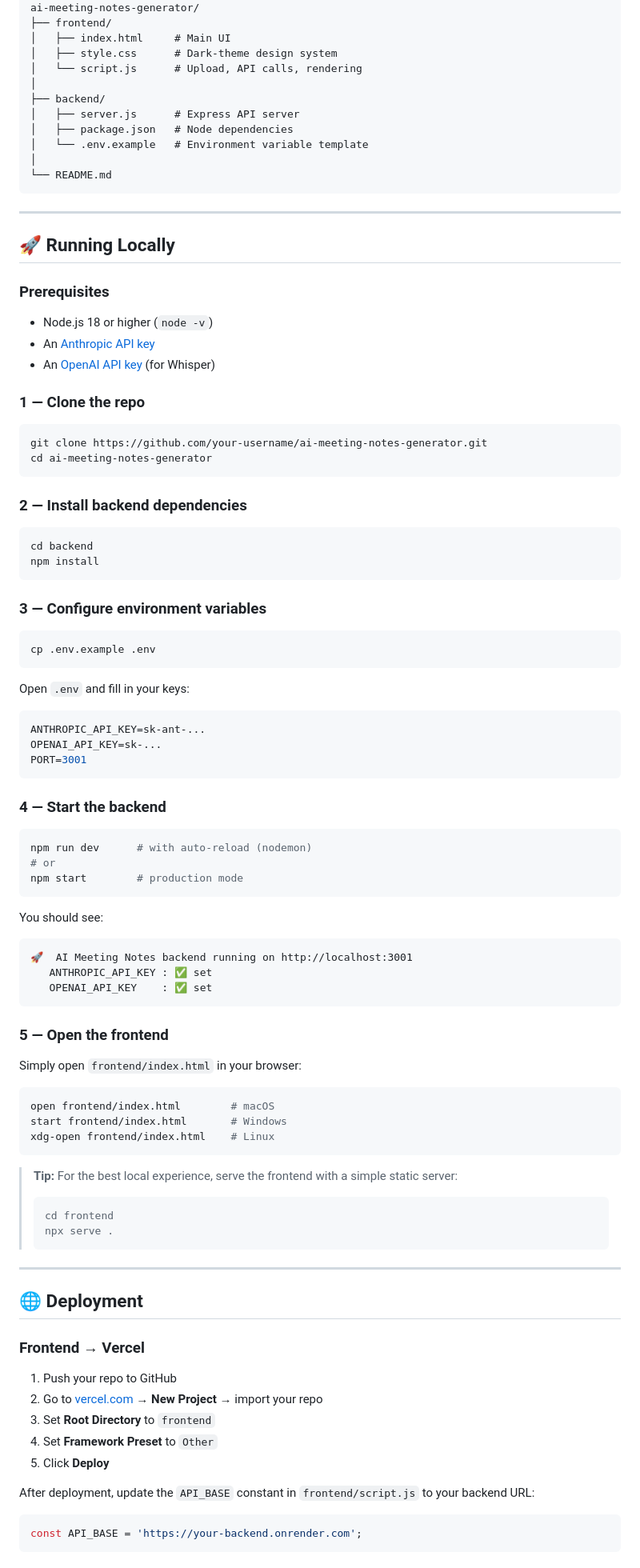
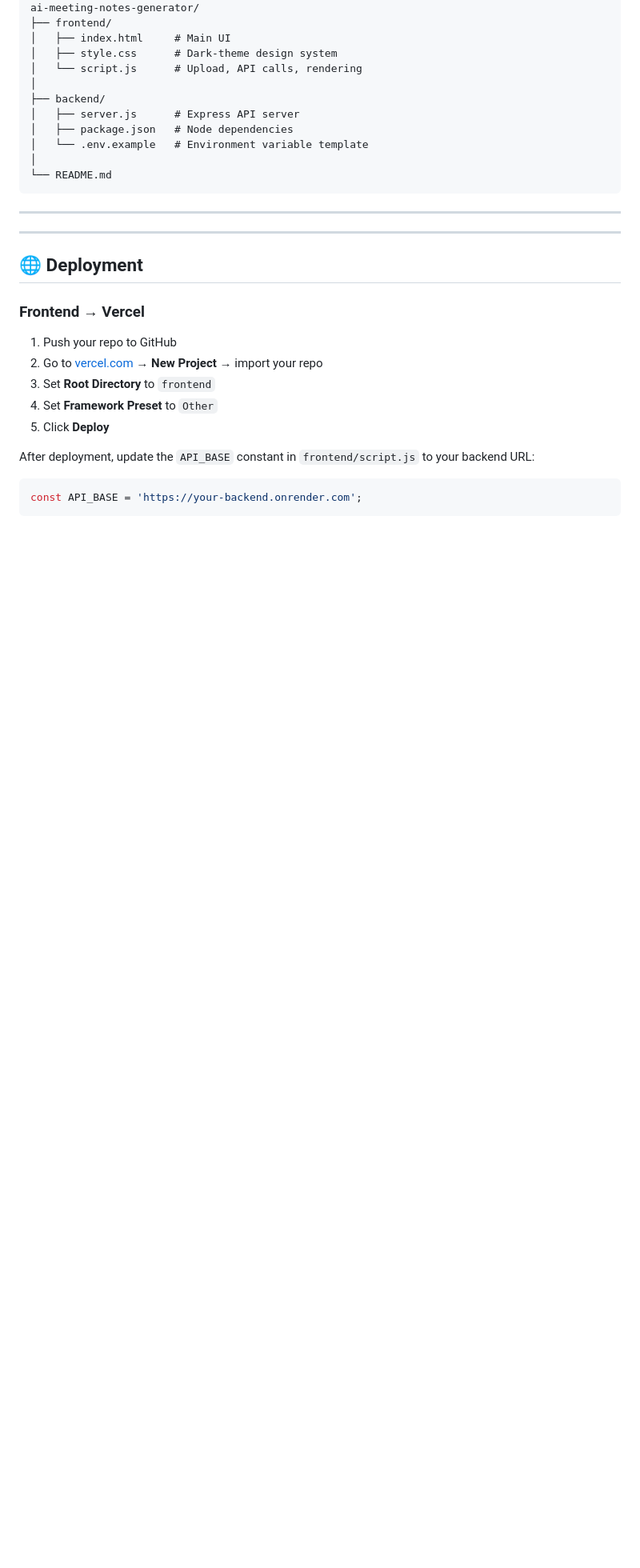
Before and after one commit to arrnnn/ai-meeting-notes-generator, a Markdown page: README.md, the part around the change. Shown at 80% size. Rendered like a GitHub page; blank space fills up the shorter version.

````diff
--- a/README.md
+++ b/README.md
@@ -58,73 +58,6 @@ ai-meeting-notes-generator/
 ```
 
 ---
-
-## 🚀 Running Locally
-
-### Prerequisites
-
-- Node.js 18 or higher (`node -v`)
-- An [Anthropic API key](https://console.anthropic.com)
-- An [OpenAI API key](https://platform.openai.com) (for Whisper)
-
-### 1 — Clone the repo
-
-```bash
-git clone https://github.com/your-username/ai-meeting-notes-generator.git
-cd ai-meeting-notes-generator
-```
-
-### 2 — Install backend dependencies
-
-```bash
-cd backend
-npm install
-```
-
-### 3 — Configure environment variables
-
-```bash
-cp .env.example .env
-```
-
-Open `.env` and fill in your keys:
-
-```env
-ANTHROPIC_API_KEY=sk-ant-...
-OPENAI_API_KEY=sk-...
-PORT=3001
-```
-
-### 4 — Start the backend
-
-```bash
-npm run dev      # with auto-reload (nodemon)
-# or
-npm start        # production mode
-```
-
-You should see:
-```
-🚀  AI Meeting Notes backend running on http://localhost:3001
-   ANTHROPIC_API_KEY : ✅ set
-   OPENAI_API_KEY    : ✅ set
-```
-
-### 5 — Open the frontend
-
-Simply open `frontend/index.html` in your browser:
-
-```bash
-open frontend/index.html        # macOS
-start frontend/index.html       # Windows
-xdg-open frontend/index.html    # Linux
-```
-
-> **Tip:** For the best local experience, serve the frontend with a simple static server:
-> ```bash
-> cd frontend
-> npx serve .
-> ```
 
 ---
 
````
